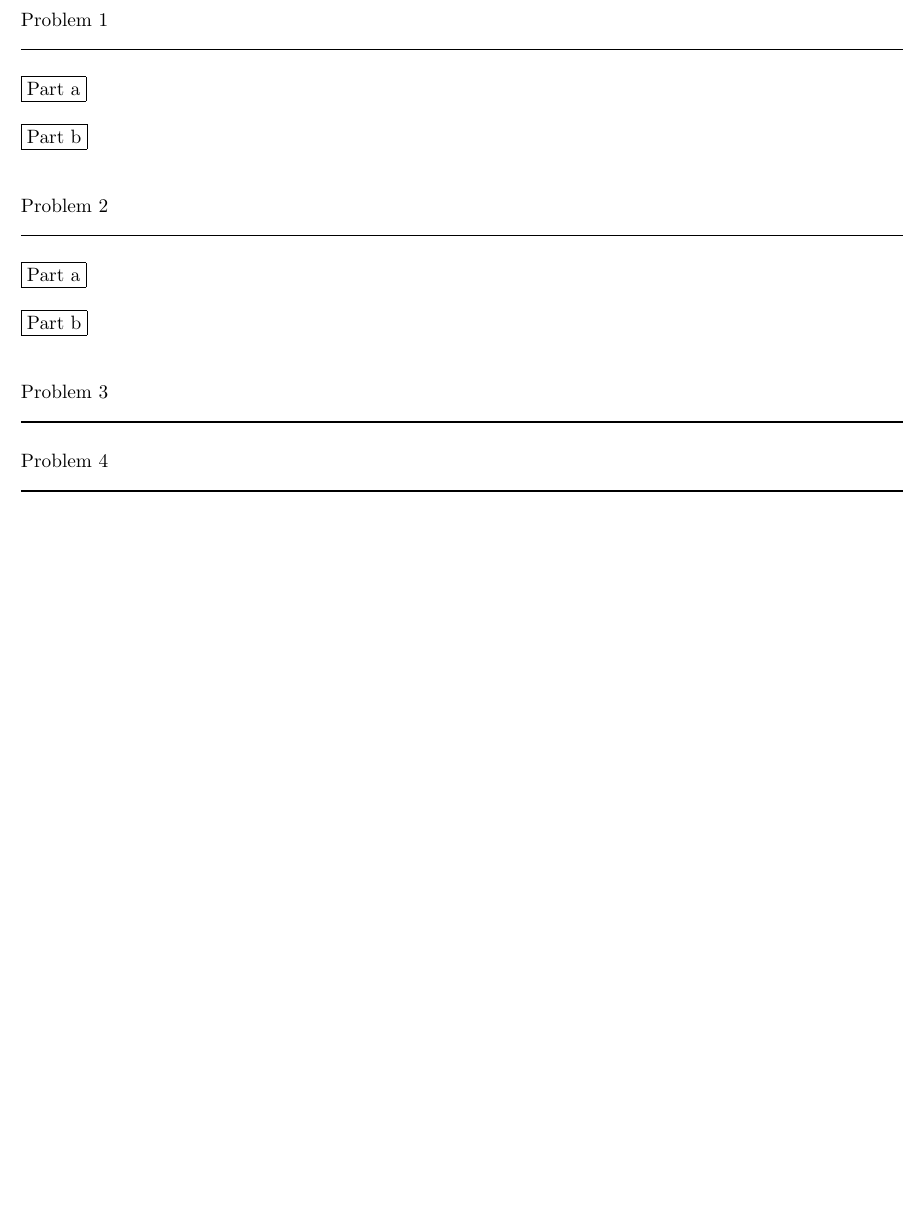
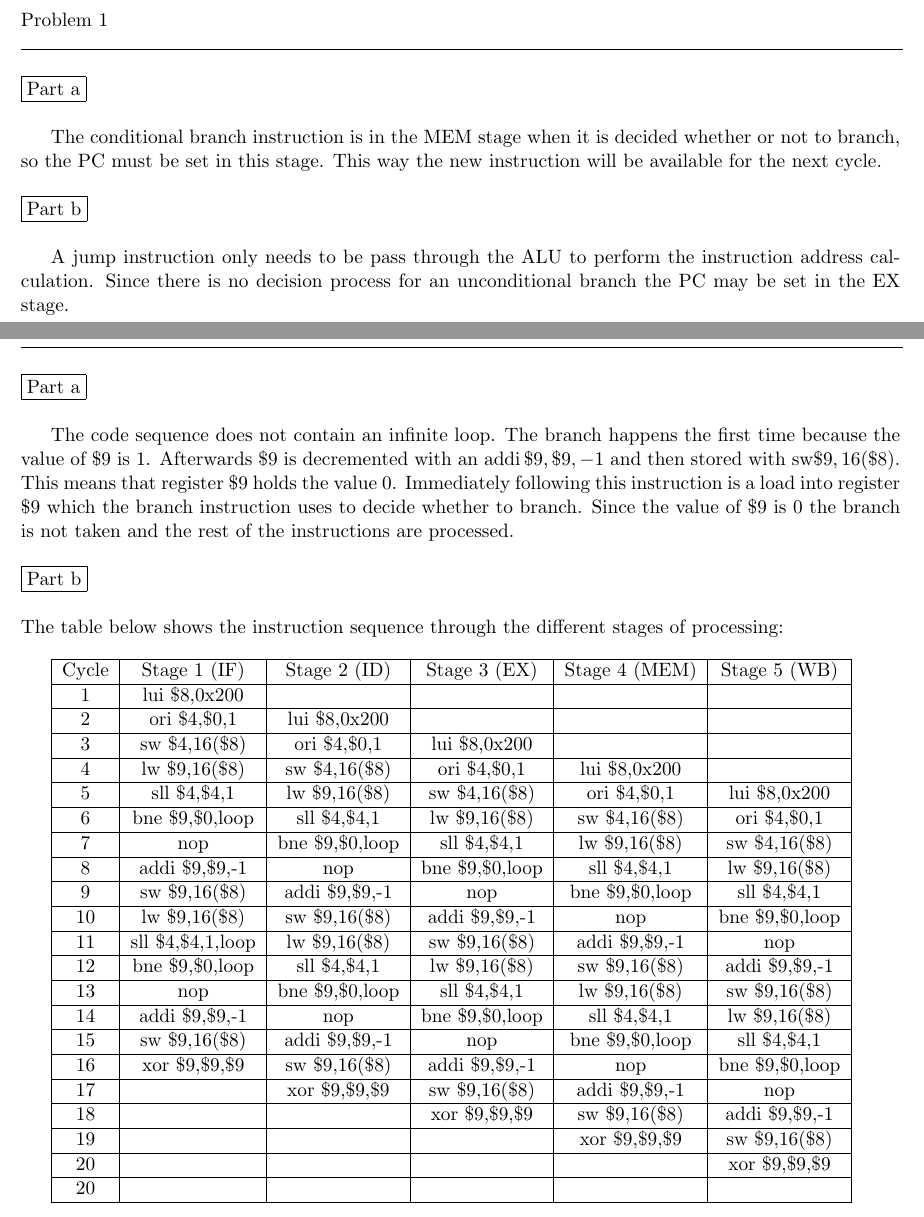
Before and after one commit to documentHouse/Foundations-of-Computer-Architecture-Problem-Sets, a LaTeX problem sheet (ProblemSet6/ProblemSet6.tex): part of the page before the commit and two parts of pages 1 and 2 of 3 after it, the two joined at a grey line, cut so that both start at the same text, the shorter picture padded with empty space. Compiled offline with LaTeX, dvips and Ghostscript.

Commit message:
Completed the sixth problem set

```diff
--- a/ProblemSet6/ProblemSet6.tex
+++ b/ProblemSet6/ProblemSet6.tex
@@ -36,8 +36,12 @@ Problem 1 \\
 
 \noindent\framebox{Part a}\\
 
+The conditional branch instruction is in the MEM stage when it is decided whether or not to branch, so the PC must be set in this stage. This way the new instruction will be available for the next cycle.\\
+
 \noindent\framebox{Part b}\\
 
+A jump instruction only needs to be pass through the ALU to perform the instruction address calculation. Since there is no decision process for an unconditional branch the PC may be set in the EX stage.
+\newpage
 
 \begin{flushleft}
 Problem 2 \\
@@ -47,8 +51,38 @@ Problem 2 \\
 
 \noindent\framebox{Part a}\\
 
+The code sequence does not contain an infinite loop. The branch happens the first time because the value of $\$9$ is 1. Afterwards $\$9$ is decremented with an $\text{addi}\, \$9,\$9,-1$ and then stored with $\text{sw} \$9,16(\$8)$. This means that register $\$9$ holds the value 0. Immediately following this instruction is a load into register $\$9$ which the branch instruction uses to decide whether to branch. Since the value of $\$9$ is 0 the branch is not taken and the rest of the instructions are processed.\\
+
 \noindent\framebox{Part b}\\
 
+\noindent The table below shows the instruction sequence through the different stages of processing:\\
+
+\begin{tabular}{| c | c | c | c | c | c |}
+\hline
+Cycle & Stage 1 (IF) & Stage 2 (ID) & Stage 3 (EX) & Stage 4 (MEM) & Stage 5 (WB) \\ \hline
+1 & lui \$8,0x200 & & & & \\ \hline
+2 & ori \$4,\$0,1 & lui \$8,0x200 & & & \\ \hline
+3 & sw \$4,16(\$8) & ori \$4,\$0,1 & lui \$8,0x200 & & \\ \hline
+4 & lw \$9,16(\$8) & sw \$4,16(\$8) & ori \$4,\$0,1 & lui \$8,0x200 & \\ \hline
+5 & sll \$4,\$4,1 & lw \$9,16(\$8) & sw \$4,16(\$8) & ori \$4,\$0,1 & lui \$8,0x200 \\ \hline
+6 & bne \$9,\$0,loop & sll \$4,\$4,1 & lw \$9,16(\$8) & sw \$4,16(\$8) & ori \$4,\$0,1 \\ \hline
+7 & nop & bne \$9,\$0,loop & sll \$4,\$4,1 & lw \$9,16(\$8) & sw \$4,16(\$8) \\ \hline
+8 & addi \$9,\$9,-1 & nop & bne \$9,\$0,loop & sll \$4,\$4,1 & lw \$9,16(\$8) \\ \hline
+9 & sw \$9,16(\$8) & addi \$9,\$9,-1 & nop & bne \$9,\$0,loop & sll \$4,\$4,1 \\ \hline
+10 & lw \$9,16(\$8) & sw \$9,16(\$8) & addi \$9,\$9,-1 & nop & bne \$9,\$0,loop \\ \hline
+11 & sll \$4,\$4,1,loop & lw \$9,16(\$8) & sw \$9,16(\$8) & addi \$9,\$9,-1 & nop  \\ \hline
+12 & bne \$9,\$0,loop & sll \$4,\$4,1 & lw \$9,16(\$8) & sw \$9,16(\$8) & addi \$9,\$9,-1 \\ \hline
+13 & nop & bne \$9,\$0,loop & sll \$4,\$4,1 & lw \$9,16(\$8) & sw \$9,16(\$8) \\ \hline
+14 & addi \$9,\$9,-1 & nop & bne \$9,\$0,loop & sll \$4,\$4,1 & lw \$9,16(\$8) \\ \hline
+15 & sw \$9,16(\$8) & addi \$9,\$9,-1 & nop & bne \$9,\$0,loop & sll \$4,\$4,1 \\ \hline
+16 & xor \$9,\$9,\$9 & sw \$9,16(\$8) & addi \$9,\$9,-1 & nop & bne \$9,\$0,loop \\ \hline
+17 & & xor \$9,\$9,\$9 & sw \$9,16(\$8) & addi \$9,\$9,-1 & nop  \\ \hline
+18 & & & xor \$9,\$9,\$9 & sw \$9,16(\$8) & addi \$9,\$9,-1  \\ \hline
+19 & & & & xor \$9,\$9,\$9 & sw \$9,16(\$8)  \\ \hline
+20 & & & & &xor \$9,\$9,\$9  \\ \hline
+20 & & & & &  \\ \hline
+\end{tabular}
+\newpage
 
 \begin{flushleft}
 Problem 3 \\
```
Also changed, not shown: ProblemSet6/ProblemSet6.tex (26 more changed lines).
